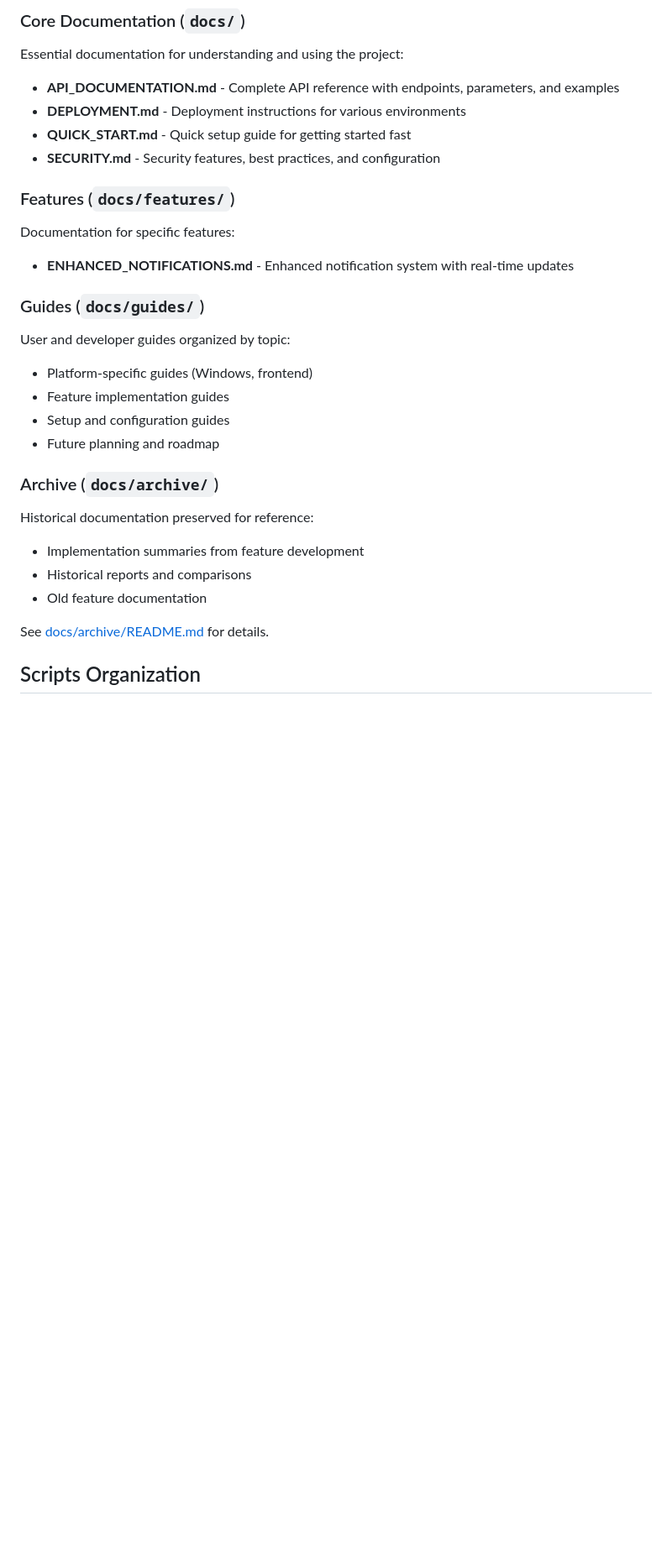
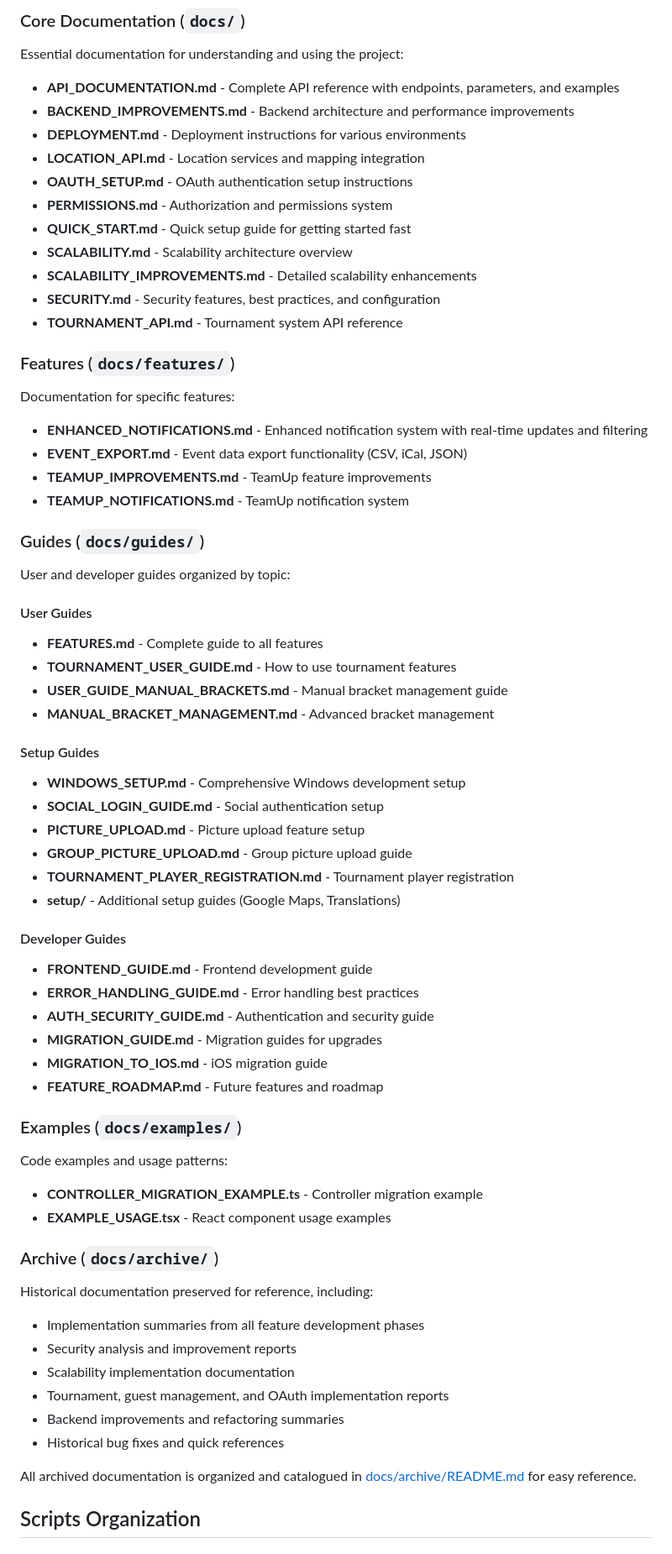
Before and after one commit to zipthezap/Teamly, a Markdown page: docs/ORGANIZATION.md, the part around the change. Shown at 84% size. GitHub-like rendering; blank space fills up the shorter version.

Commit message:
Update ORGANIZATION.md to reflect cleaned-up documentation structure

```diff
--- a/docs/ORGANIZATION.md
+++ b/docs/ORGANIZATION.md
@@ -43,31 +43,68 @@ Teamly/
 
 Essential documentation for understanding and using the project:
 - **API_DOCUMENTATION.md** - Complete API reference with endpoints, parameters, and examples
+- **BACKEND_IMPROVEMENTS.md** - Backend architecture and performance improvements
 - **DEPLOYMENT.md** - Deployment instructions for various environments
+- **LOCATION_API.md** - Location services and mapping integration
+- **OAUTH_SETUP.md** - OAuth authentication setup instructions
+- **PERMISSIONS.md** - Authorization and permissions system
 - **QUICK_START.md** - Quick setup guide for getting started fast
+- **SCALABILITY.md** - Scalability architecture overview
+- **SCALABILITY_IMPROVEMENTS.md** - Detailed scalability enhancements
 - **SECURITY.md** - Security features, best practices, and configuration
+- **TOURNAMENT_API.md** - Tournament system API reference
 
 ### Features (`docs/features/`)
 
 Documentation for specific features:
-- **ENHANCED_NOTIFICATIONS.md** - Enhanced notification system with real-time updates
+- **ENHANCED_NOTIFICATIONS.md** - Enhanced notification system with real-time updates and filtering
+- **EVENT_EXPORT.md** - Event data export functionality (CSV, iCal, JSON)
+- **TEAMUP_IMPROVEMENTS.md** - TeamUp feature improvements
+- **TEAMUP_NOTIFICATIONS.md** - TeamUp notification system
 
 ### Guides (`docs/guides/`)
 
 User and developer guides organized by topic:
-- Platform-specific guides (Windows, frontend)
-- Feature implementation guides
-- Setup and configuration guides
-- Future planning and roadmap
+
+#### User Guides
+- **FEATURES.md** - Complete guide to all features
+- **TOURNAMENT_USER_GUIDE.md** - How to use tournament features
+- **USER_GUIDE_MANUAL_BRACKETS.md** - Manual bracket management guide
+- **MANUAL_BRACKET_MANAGEMENT.md** - Advanced bracket management
+
+#### Setup Guides
+- **WINDOWS_SETUP.md** - Comprehensive Windows development setup
+- **SOCIAL_LOGIN_GUIDE.md** - Social authentication setup
+- **PICTURE_UPLOAD.md** - Picture upload feature setup
+- **GROUP_PICTURE_UPLOAD.md** - Group picture upload guide
+- **TOURNAMENT_PLAYER_REGISTRATION.md** - Tournament player registration
+- **setup/** - Additional setup guides (Google Maps, Translations)
+
+#### Developer Guides
+- **FRONTEND_GUIDE.md** - Frontend development guide
+- **ERROR_HANDLING_GUIDE.md** - Error handling best practices
+- **AUTH_SECURITY_GUIDE.md** - Authentication and security guide
+- **MIGRATION_GUIDE.md** - Migration guides for upgrades
+- **MIGRATION_TO_IOS.md** - iOS migration guide
+- **FEATURE_ROADMAP.md** - Future features and roadmap
+
+### Examples (`docs/examples/`)
+
+Code examples and usage patterns:
+- **CONTROLLER_MIGRATION_EXAMPLE.ts** - Controller migration example
+- **EXAMPLE_USAGE.tsx** - React component usage examples
 
 ### Archive (`docs/archive/`)
 
-Historical documentation preserved for reference:
-- Implementation summaries from feature development
-- Historical reports and comparisons
-- Old feature documentation
+Historical documentation preserved for reference, including:
+- Implementation summaries from all feature development phases
+- Security analysis and improvement reports
+- Scalability implementation documentation
+- Tournament, guest management, and OAuth implementation reports
+- Backend improvements and refactoring summaries
+- Historical bug fixes and quick references
 
-See [docs/archive/README.md](archive/README.md) for details.
+All archived documentation is organized and catalogued in [docs/archive/README.md](archive/README.md) for easy reference.
 
 ## Scripts Organization
 
```
